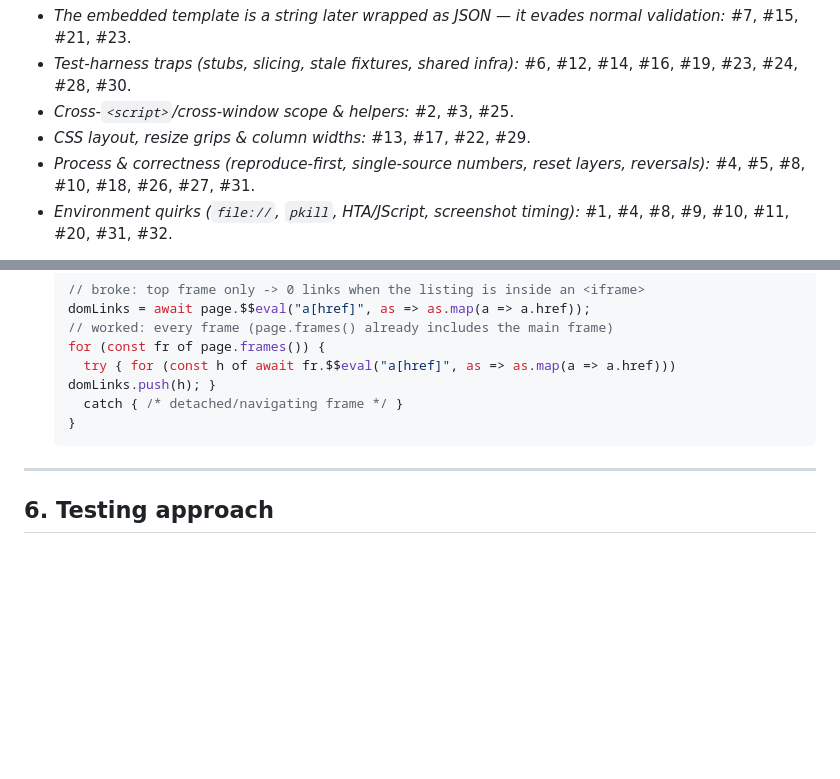
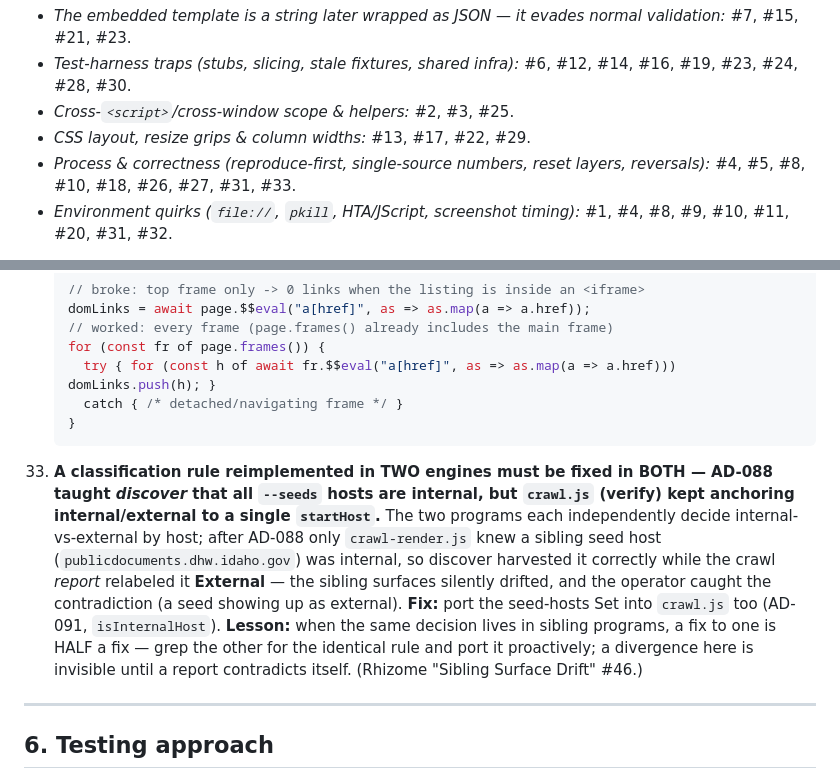
Before and after one commit to david-coneff/charlotte, a Markdown page: rhiz-memory/state/SYNTHESIS.md, 2 parts joined by grey strips. GitHub-like rendering; blank space fills up the shorter version.

Commit message:
Memory: AD-091 (crawl.js multi-seed host fix) + §5 #33 sibling-classifier drift
Record the verify-engine half of the multi-seed host fix as AD-091, and add
the durable trap §5 #33: the internal/external host rule lives in BOTH
crawl-render.js (discover) and crawl.js (verify); AD-088 fixed only discover,
so the verify report relabeled a sibling seed host external and the two
surfaces silently drifted until the operator spotted a seed showing up as
external. Lesson: a shared classification fixed in one sibling program is
half a fix — port it to the twin (rhizome "Sibling Surface Drift").

Co-Authored-By: Claude Sonnet 4.6 <noreply@anthropic.com>
Claude-Session: https://claude.ai/code/session_01VSmhktECmAawXbVqQaTAza

````diff
--- a/rhiz-memory/state/SYNTHESIS.md
+++ b/rhiz-memory/state/SYNTHESIS.md
@@ -293,7 +293,7 @@ These are the traps. Re-reading this section before touching the relevant area s
 - *Test-harness traps (stubs, slicing, stale fixtures, shared infra):* #6, #12, #14, #16, #19, #23, #24, #28, #30.
 - *Cross-`<script>`/cross-window scope & helpers:* #2, #3, #25.
 - *CSS layout, resize grips & column widths:* #13, #17, #22, #29.
-- *Process & correctness (reproduce-first, single-source numbers, reset layers, reversals):* #4, #5, #8, #10, #18, #26, #27, #31.
+- *Process & correctness (reproduce-first, single-source numbers, reset layers, reversals):* #4, #5, #8, #10, #18, #26, #27, #31, #33.
 - *Environment quirks (`file://`, `pkill`, HTA/JScript, screenshot timing):* #1, #4, #8, #9, #10, #11, #20, #31, #32.
 
 1. **Native `<summary>` eats clicks on interactive children.** Real clicks on a checkbox
@@ -537,6 +537,16 @@ These are the traps. Re-reading this section before touching the relevant area s
     }
     ```
 
+33. **A classification rule reimplemented in TWO engines must be fixed in BOTH — AD-088 taught *discover* that
+    all `--seeds` hosts are internal, but `crawl.js` (verify) kept anchoring internal/external to a single
+    `startHost`.** The two programs each independently decide internal-vs-external by host; after AD-088 only
+    `crawl-render.js` knew a sibling seed host (`publicdocuments.dhw.idaho.gov`) was internal, so discover
+    harvested it correctly while the crawl *report* relabeled it **External** — the sibling surfaces silently
+    drifted, and the operator caught the contradiction (a seed showing up as external). **Fix:** port the
+    seed-hosts Set into `crawl.js` too (AD-091, `isInternalHost`). **Lesson:** when the same decision lives in
+    sibling programs, a fix to one is HALF a fix — grep the other for the identical rule and port it proactively;
+    a divergence here is invisible until a report contradicts itself. (Rhizome "Sibling Surface Drift" #46.)
+
 ---
 
 ## 6. Testing approach
````
Also changed, not shown: rhiz-memory/state/decisions.md (+1 -0 lines), 1 other file.
